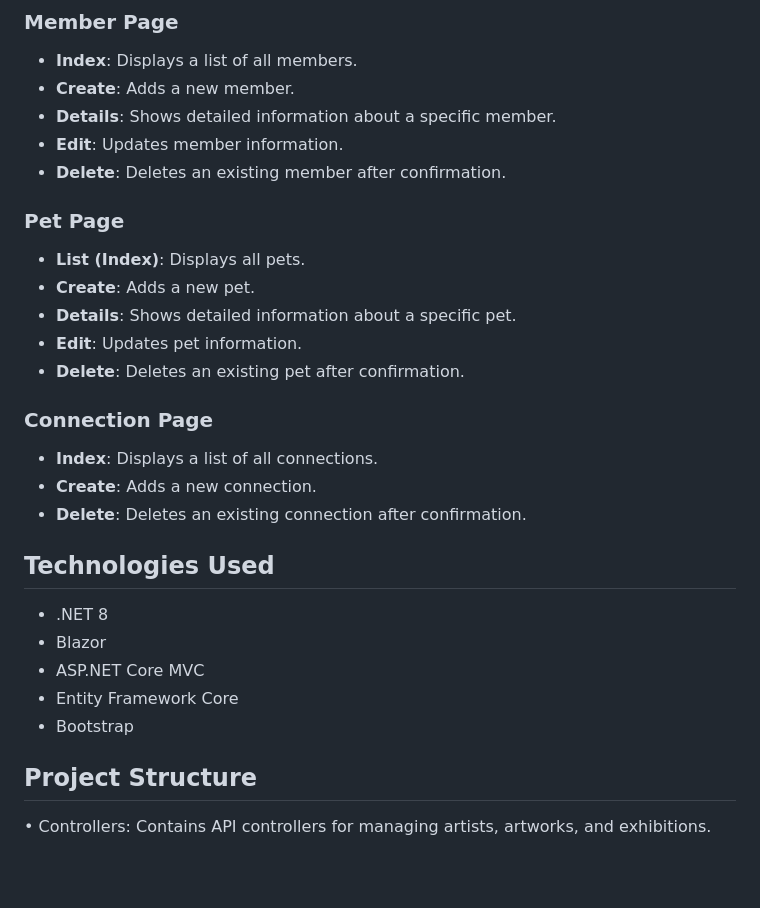
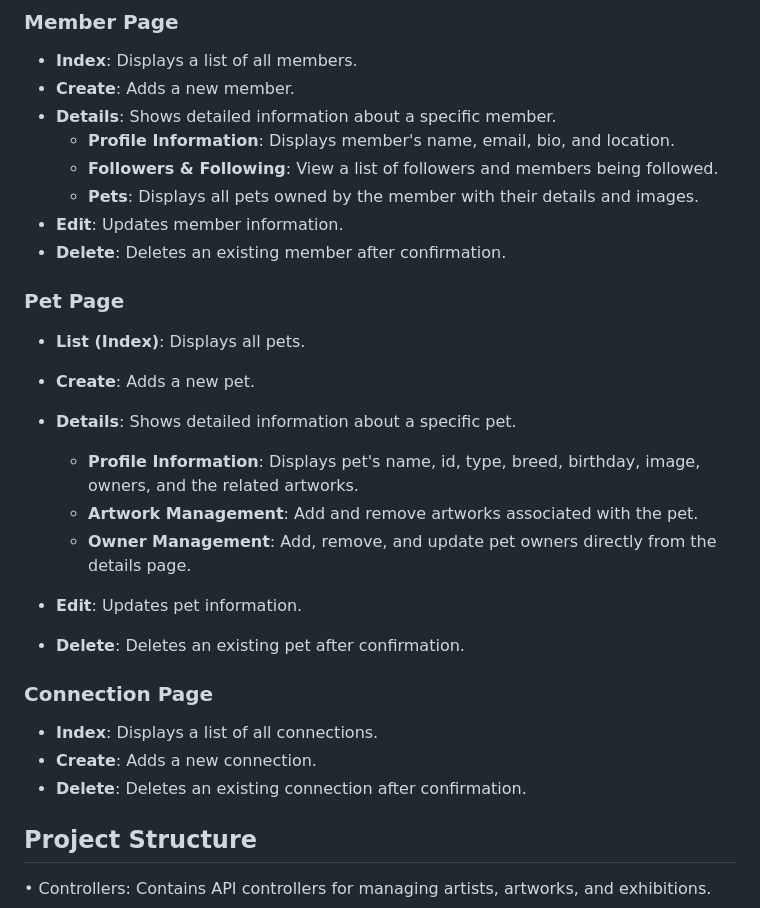
Before and after one commit to TommieTKY/pet_artworks_platform, a Markdown page: README.md, the part around the change printed below. Drawn GitHub-style; blank space fills up the shorter version.

```diff
--- a/README.md
+++ b/README.md
@@ -41,6 +41,9 @@ The **core connection** between ArtGallery and PawPals is **pet-related artwork*
 - **Index**: Displays a list of all members.
 - **Create**: Adds a new member.
 - **Details**: Shows detailed information about a specific member.
+  - **Profile Information**: Displays member's name, email, bio, and location.
+  - **Followers & Following**: View a list of followers and members being followed.
+  - **Pets**: Displays all pets owned by the member with their details and images.
 - **Edit**: Updates member information.
 - **Delete**: Deletes an existing member after confirmation.
 
@@ -49,6 +52,10 @@ The **core connection** between ArtGallery and PawPals is **pet-related artwork*
 - **List (Index)**: Displays all pets.
 - **Create**: Adds a new pet.
 - **Details**: Shows detailed information about a specific pet.
+  - **Profile Information**: Displays pet's name, id, type, breed, birthday, image, owners, and the related artworks.
+  - **Artwork Management**: Add and remove artworks associated with the pet.
+  - **Owner Management**: Add, remove, and update pet owners directly from the details page.
+
 - **Edit**: Updates pet information.
 - **Delete**: Deletes an existing pet after confirmation.
 
@@ -57,14 +64,6 @@ The **core connection** between ArtGallery and PawPals is **pet-related artwork*
 - **Index**: Displays a list of all connections.
 - **Create**: Adds a new connection.
 - **Delete**: Deletes an existing connection after confirmation.
-
-## Technologies Used
-
-- .NET 8
-- Blazor
-- ASP.NET Core MVC
-- Entity Framework Core
-- Bootstrap
 
 ## Project Structure
 
```
Also changed, not shown: other parts of README.md (+58 -1 lines).
